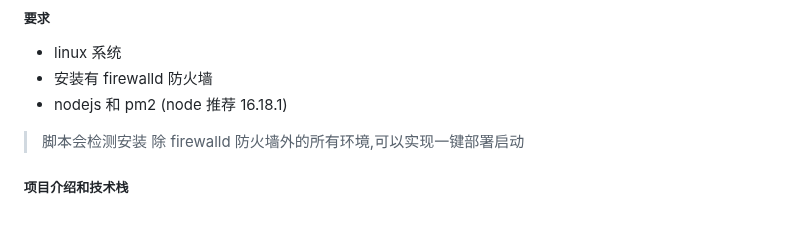
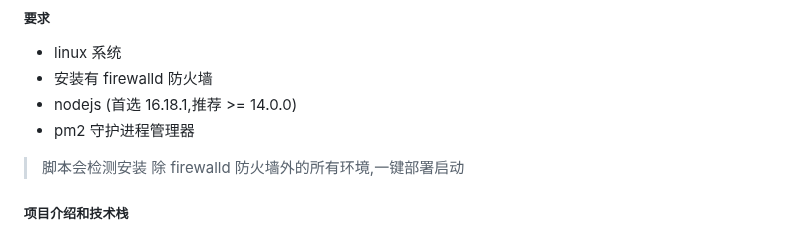
Before and after one commit to soonxf/Firewalld-UI, a Markdown page: README.md, the part around the change. Rendered like a GitHub page.

```diff
--- a/README.md
+++ b/README.md
@@ -43,9 +43,10 @@ soonxf@dingtalk.com
 
 * linux 系统
 * 安装有 firewalld 防火墙
-* nodejs 和 pm2 (node 推荐 16.18.1)
+* nodejs (首选 16.18.1,推荐 >= 14.0.0)
+* pm2 守护进程管理器
 
-> 脚本会检测安装 除 firewalld 防火墙外的所有环境,可以实现一键部署启动
+> 脚本会检测安装 除 firewalld 防火墙外的所有环境,一键部署启动
 
 ##### 项目介绍和技术栈
 
```
